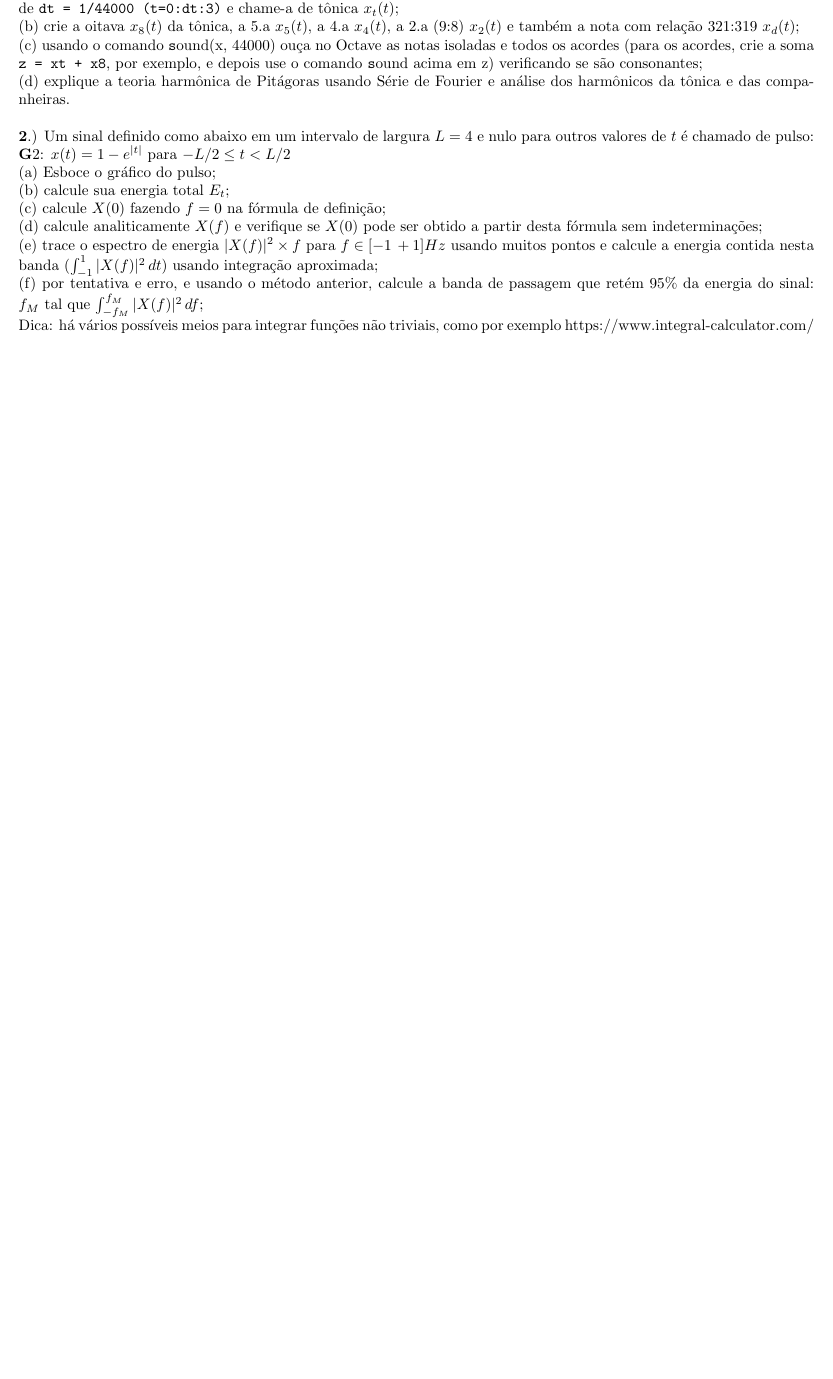
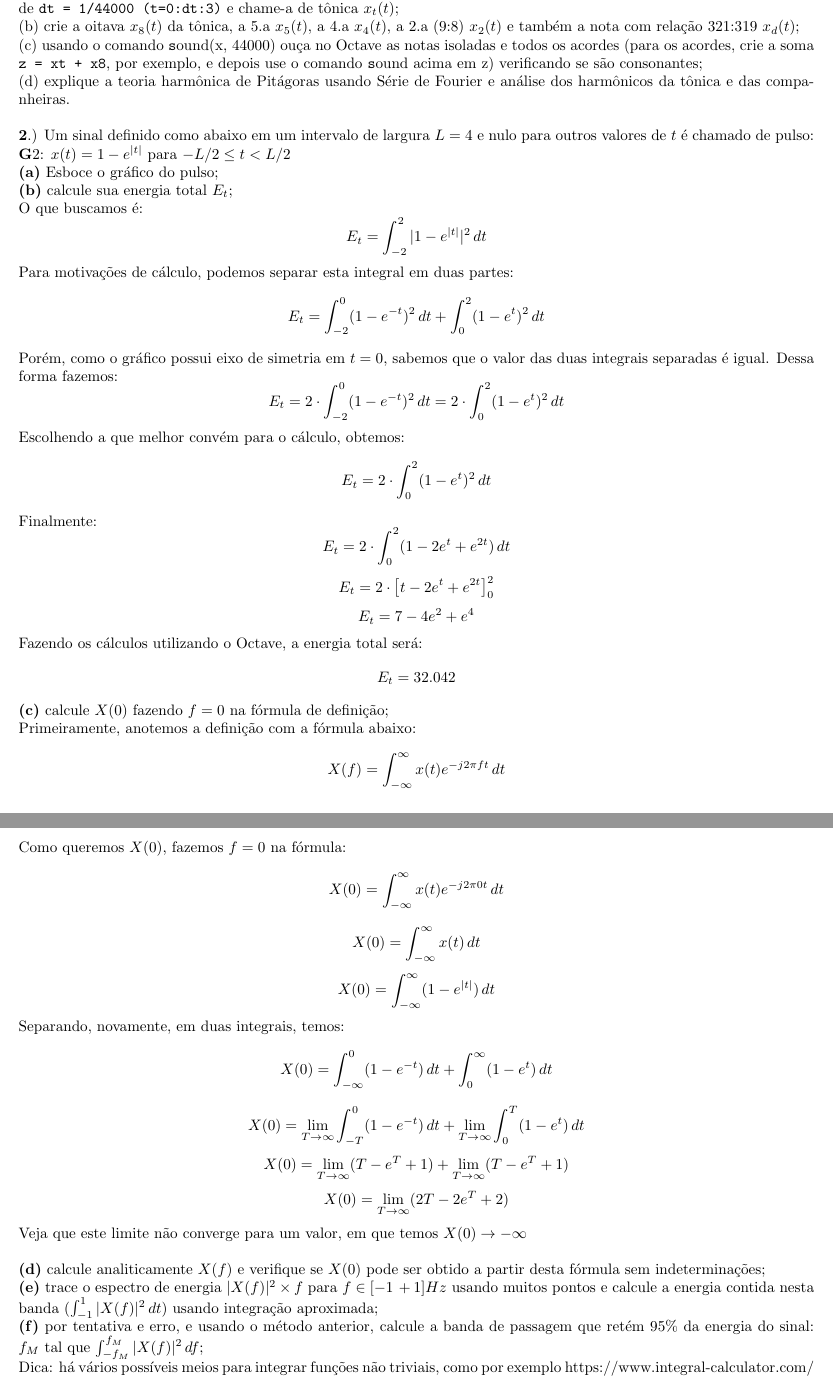
Before and after one commit to mhscardoso/Sig.Sistems, a LaTeX document (Trabalho 2/main.tex): part of the page before the commit and two parts of pages 1 and 2 of 2 after it, the two joined at a grey line, cut so that both start at the same text, the shorter picture padded with empty space. Compiled offline with pdfLaTeX.

Commit message:
start of question 2

```diff
--- a/Trabalho 2/main.tex
+++ b/Trabalho 2/main.tex
@@ -5,6 +5,8 @@
 \usepackage[portuguese]{babel}
 \usepackage{graphicx}
 \usepackage{amsmath}
+
+\setlength{\parindent}{0pt}
 \graphicspath{ {./images/} }
 
 \title{Sinais e Sistemas - Trabalho 2}
@@ -28,14 +30,45 @@
 
 \vspace{\baselineskip}
 %% Segunda questao
-\noindent {\textbf 2.)} Um sinal definido como abaixo em um intervalo de largura $L = 4$ e nulo para outros valores de $t$ é chamado de pulso:\\
+{\textbf 2.)} Um sinal definido como abaixo em um intervalo de largura $L = 4$ e nulo para outros valores de $t$ é chamado de pulso:\\
 {\textbf G2:} $x(t) = 1 - e^{|t|}$ para $- L/2 \leq t < L/2$\\
-(a) Esboce o gráfico do pulso;\\
-(b) calcule sua energia total $E_{t}$;\\
-(c) calcule $X(0)$ fazendo $f = 0$ na fórmula de definição;\\
-(d) calcule analiticamente $X(f)$ e verifique se $X(0)$ pode ser obtido a partir desta fórmula sem indeterminações;\\
-(e) trace o espectro de energia $|X(f)|^{2} \times f$ para $f \in [-1\,+ 1]Hz$ usando muitos pontos e calcule a energia contida nesta banda $(\int_{-1}^{1} |X(f)|^{2}\,dt)$ usando integração aproximada;\\
-(f) por tentativa e erro, e usando o método anterior, calcule a banda de passagem que retém $95\%$ da energia do sinal: $f_{M}$ tal que $\int_{-f_{M}}^{f_{M}} |X(f)|^{2}\,df$;\\
+{\textbf{(a)}} Esboce o gráfico do pulso;\\
+{\textbf{(b)}} calcule sua energia total $E_{t}$;\\
+O que buscamos é:
+\[E_{t} = \int_{-2}^{2} |1 - e^{|t|}|^2\,dt\]
+Para motivações de cálculo, podemos separar esta integral em duas partes:
+\[E_{t} = \int_{-2}^{0} (1 - e^{-t})^{2}\,dt + \int_{0}^{2} (1 - e^{t})^{2}\,dt\]
+Porém, como o gráfico possui eixo de simetria em $t = 0$, sabemos que o valor das duas integrais separadas é igual. Dessa forma fazemos:
+\[E_{t} = 2 \cdot \int_{-2}^{0} (1 - e^{-t})^{2}\,dt = 2 \cdot \int_{0}^{2} (1 - e^{t})^{2}\,dt\]
+Escolhendo a que melhor convém para o cálculo, obtemos:
+\[E_{t} = 2 \cdot \int_{0}^{2} (1 - e^{t})^{2}\,dt\]
+Finalmente:
+\[E_{t} = 2 \cdot \int_{0}^{2} (1 - 2e^t + e^{2t})\,dt\]
+\[E_{t} = 2 \cdot \bigl[t - 2e^t + e^{2t} \bigr]_{0}^{2}\]
+\[E_{t} = 7 - 4e^2 + e^{4}\]
+Fazendo os cálculos utilizando o Octave, a energia total será:
+\[E_{t} = 32.042\]
+
+{\textbf{(c)}} calcule $X(0)$ fazendo $f = 0$ na fórmula de definição;\\
+Primeiramente, anotemos a definição com a fórmula abaixo:
+\[X(f) = \int_{-\infty}^{\infty} x(t) e^{-j2\pi ft}\,dt\]
+Como queremos $X(0)$, fazemos $f = 0$ na fórmula:
+\[X(0) = \int_{-\infty}^{\infty} x(t) e^{-j2\pi 0t}\,dt\]
+\[X(0) = \int_{-\infty}^{\infty} x(t)\,dt\]
+\[X(0) = \int_{-\infty}^{\infty} (1 - e^{|t|})\,dt\]
+Separando, novamente, em duas integrais, temos:
+\[X(0) = \int_{-\infty}^{0} (1 - e^{-t})\,dt + \int_{0}^{\infty} (1 - e^{t})\,dt\]
+\[X(0) = \lim_{T\to\infty}\int_{-T}^{0} (1 - e^{-t})\,dt + \lim_{T\to\infty}\int_{0}^{T} (1 - e^{t})\,dt\]
+\[X(0) = \lim_{T\to\infty}(T - e^{T} + 1) + \lim_{T\to\infty}(T - e^{T} + 1)\]
+\[X(0) = \lim_{T\to\infty}(2T - 2e^{T} + 2)\]
+
+Veja que este limite não converge para um valor, em que temos $X(0) \to -\infty$
+
+\vspace{\baselineskip}
+
+{\textbf{(d)}} calcule analiticamente $X(f)$ e verifique se $X(0)$ pode ser obtido a partir desta fórmula sem indeterminações;\\
+{\textbf{(e)}} trace o espectro de energia $|X(f)|^{2} \times f$ para $f \in [-1\,+ 1]Hz$ usando muitos pontos e calcule a energia contida nesta banda $(\int_{-1}^{1} |X(f)|^{2}\,dt)$ usando integração aproximada;\\
+{\textbf{(f)}} por tentativa e erro, e usando o método anterior, calcule a banda de passagem que retém $95\%$ da energia do sinal: $f_{M}$ tal que $\int_{-f_{M}}^{f_{M}} |X(f)|^{2}\,df$;\\
 Dica: há vários possíveis meios para integrar funções não triviais, como por exemplo https://www.integral-calculator.com/ e certamente outros.
 
 \vspace{\baselineskip}
```
Also changed, not shown: Trabalho 2/main.pdf, Trabalho 2/main.tex (4 more changed lines), 1 other file.
